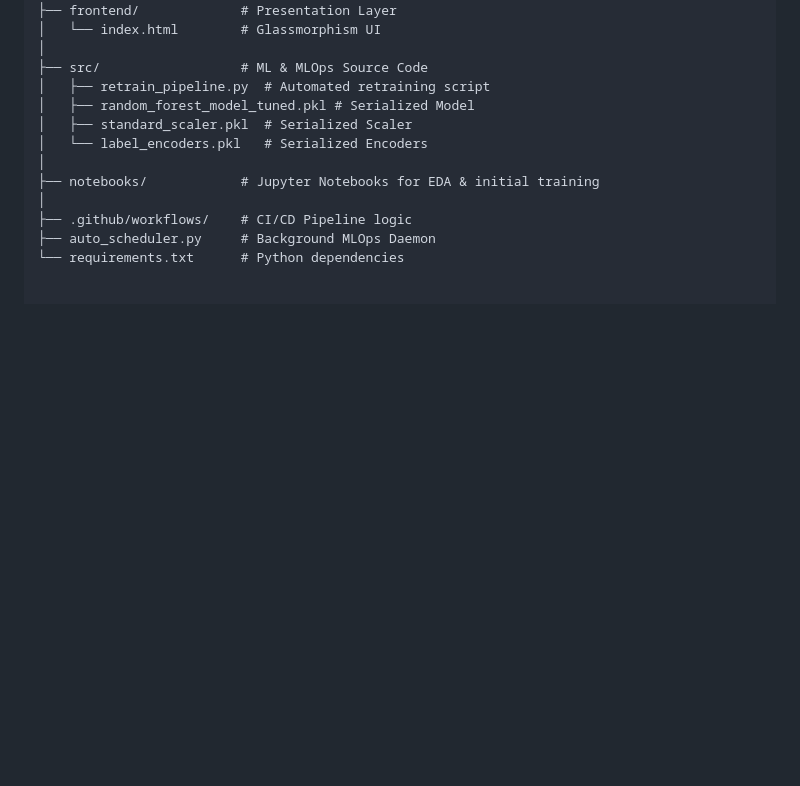
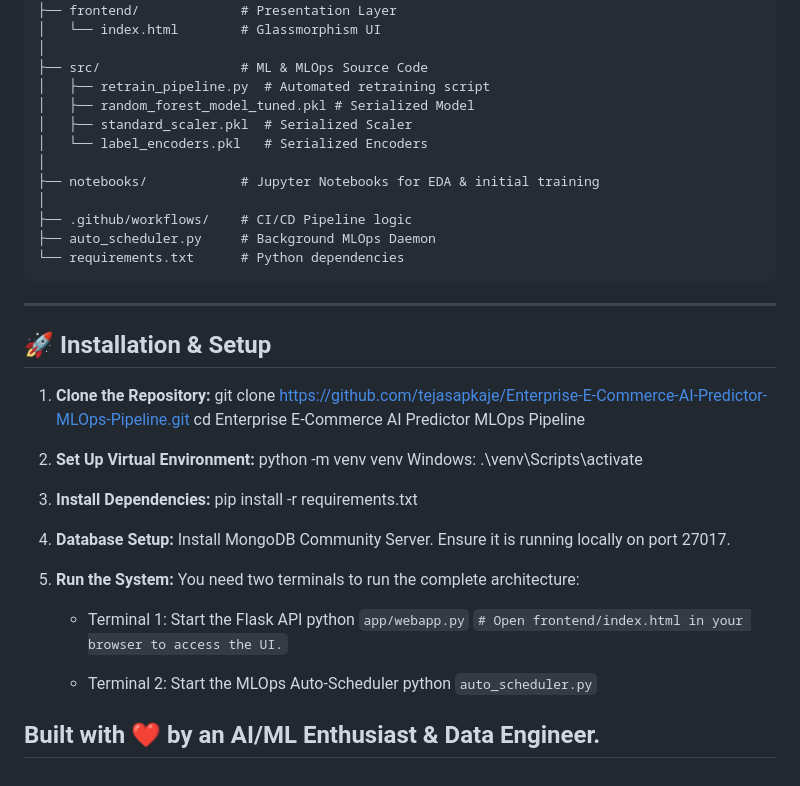
Before and after one commit to tejasapkaje/ecommerce-mlops-pipeline, a Markdown page: README.md, the part around the change. GitHub-like rendering; blank space fills up the shorter version.

````diff
--- a/README.md
+++ b/README.md
@@ -58,3 +58,30 @@ ecommerce_ml_pipeline/
 ├── .github/workflows/    # CI/CD Pipeline logic
 ├── auto_scheduler.py     # Background MLOps Daemon
 └── requirements.txt      # Python dependencies
+```
+---
+## 🚀 Installation & Setup
+
+1. **Clone the Repository:**
+   git clone [https://github.com/tejasapkaje/Enterprise-E-Commerce-AI-Predictor-MLOps-Pipeline.git](https://github.com/tejasapkaje/Enterprise-E-Commerce-AI-Predictor-MLOps-Pipeline.git)
+   cd Enterprise E-Commerce AI Predictor MLOps Pipeline
+3. **Set Up Virtual Environment:**
+   python -m venv venv
+   Windows:
+   .\venv\Scripts\activate
+4. **Install Dependencies:**
+   pip install -r requirements.txt
+5. **Database Setup:**
+   Install MongoDB Community Server.
+   Ensure it is running locally on port 27017.
+
+6. **Run the System:**
+   You need two terminals to run the complete architecture:
+
+   * Terminal 1: Start the Flask API
+   python `app/webapp.py` ``# Open frontend/index.html in your browser to access the UI.``
+
+   * Terminal 2: Start the MLOps Auto-Scheduler
+   python `auto_scheduler.py`
+
+## Built with ❤️ by an AI/ML Enthusiast & Data Engineer.
````
